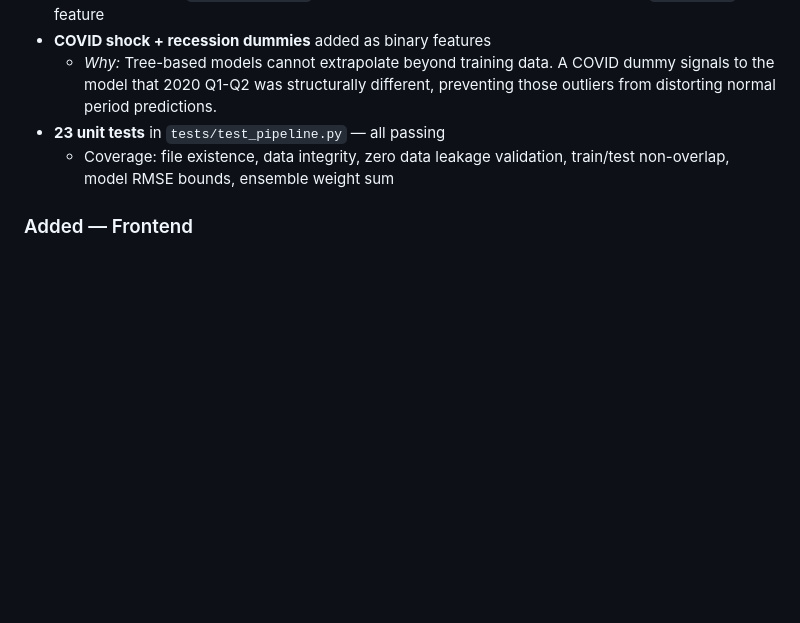
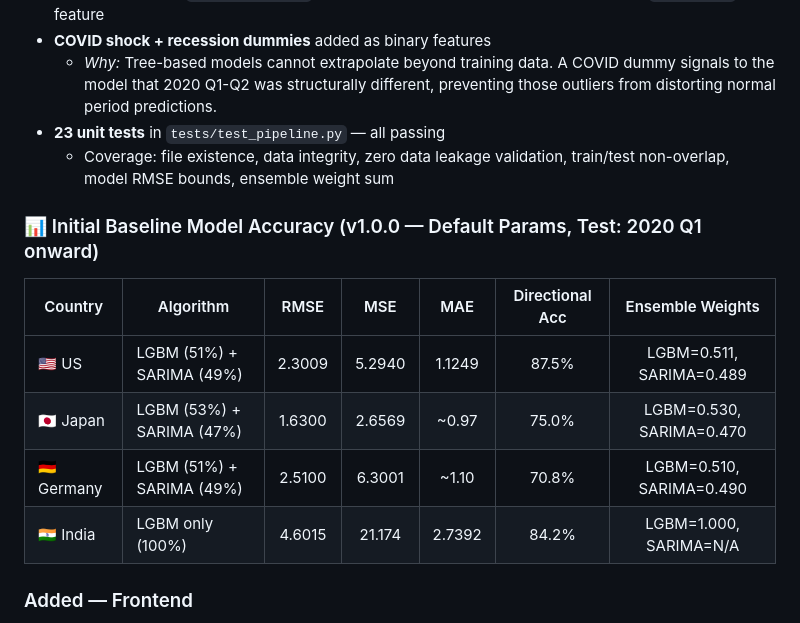
Before and after one commit to Yash1bajpai/Global-MacroForecast, a Markdown page: CHANGELOG.md, the part around one of its changes. GitHub-like rendering; blank space fills up the shorter version.

```diff
--- a/CHANGELOG.md
+++ b/CHANGELOG.md
@@ -78,6 +105,15 @@ Format: **What changed → Why it was changed → Issue it solved.**
 - **23 unit tests** in `tests/test_pipeline.py` — all passing
   - Coverage: file existence, data integrity, zero data leakage validation, train/test non-overlap, model RMSE bounds, ensemble weight sum
 
+### 📊 Initial Baseline Model Accuracy (v1.0.0 — Default Params, Test: 2020 Q1 onward)
+
+| Country | Algorithm | RMSE | MSE | MAE | Directional Acc | Ensemble Weights |
+|---------|-----------|:---:|:---:|:---:|:---:|:---:|
+| 🇺🇸 US | LGBM (51%) + SARIMA (49%) | 2.3009 | 5.2940 | 1.1249 | 87.5% | LGBM=0.511, SARIMA=0.489 |
+| 🇯🇵 Japan | LGBM (53%) + SARIMA (47%) | 1.6300 | 2.6569 | ~0.97 | 75.0% | LGBM=0.530, SARIMA=0.470 |
+| 🇩🇪 Germany | LGBM (51%) + SARIMA (49%) | 2.5100 | 6.3001 | ~1.10 | 70.8% | LGBM=0.510, SARIMA=0.490 |
+| 🇮🇳 India | LGBM only (100%) | 4.6015 | 21.174 | 2.7392 | 84.2% | LGBM=1.000, SARIMA=N/A |
+
 ### Added — Frontend
 - **Premium "Data Journalism" Landing Page** replacing a basic admin dashboard
 - **4 expanding Country Cards** (US, India, Germany, Japan) — click to expand 8-quarter chart
```
Also changed, not shown: other parts of CHANGELOG.md (+27 -0 lines).
